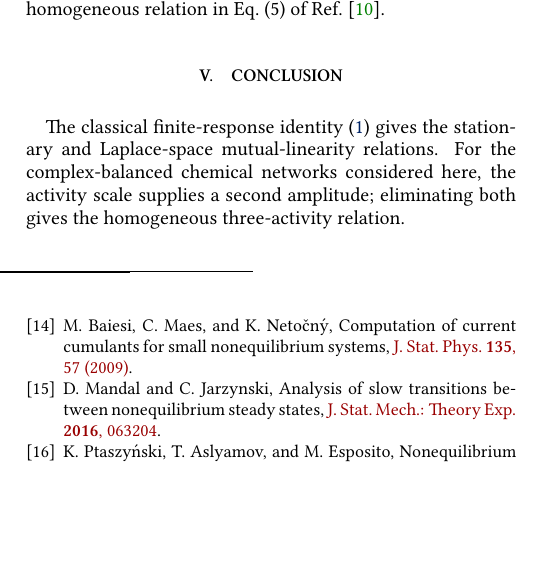
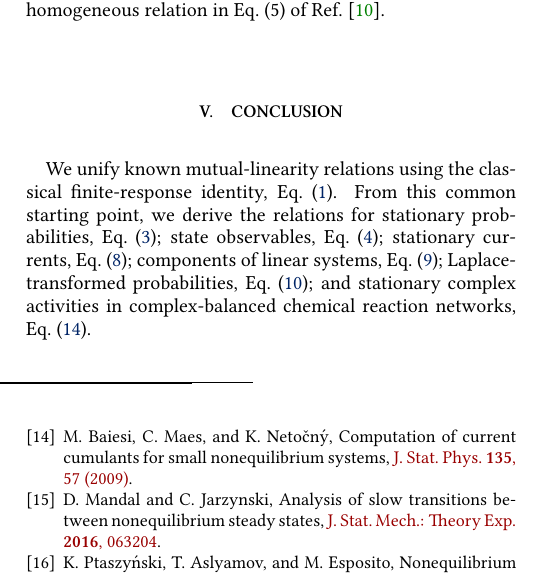
Before and after one commit to niceprofilepicture/MutualLineariy, a LaTeX paper (main.tex): part of one column of page 3 of 3, cut so that both start at the same text, the shorter picture padded with empty space. Compiled offline with pdfLaTeX.

Commit message:
Clarify conclusion and reference derived relations

```diff
--- a/main.tex
+++ b/main.tex
@@ -380,13 +380,16 @@ relation in Eq.~(5) of Ref.~\cite{HarunariFiusaPolettini2026}.
 \section{Conclusion}
 \label{sec:conclusion}
 
-% The classical finite-response identity~\cref{eq:finite} yields mutual linearity whenever
-% the perturbation source has a fixed direction. This gives the stationary
-% and Laplace-space relations without expanding in the rate changes.
-The classical finite-response identity~\eqref{eq:finite} gives the stationary and Laplace-space mutual-linearity relations.
-For the complex-balanced chemical networks considered here, the activity
-scale supplies a second amplitude; eliminating both gives the homogeneous
-three-activity relation.
+We unify known mutual-linearity relations using the classical
+finite-response identity, Eq.~\eqref{eq:finite}. From this common
+starting point, we derive the relations for stationary probabilities,
+Eq.~\eqref{eq:probabilities}; state observables,
+Eq.~\eqref{eq:observables}; stationary currents,
+Eq.~\eqref{eq:currents}; components of linear systems,
+Eq.~\eqref{eq:linear-system}; Laplace-transformed probabilities,
+Eq.~\eqref{eq:laplace}; and stationary complex activities in
+complex-balanced chemical reaction networks,
+Eq.~\eqref{eq:complex-activities}.
 \par
 \end{samepage}
 
```
Also changed, not shown: main.pdf.
